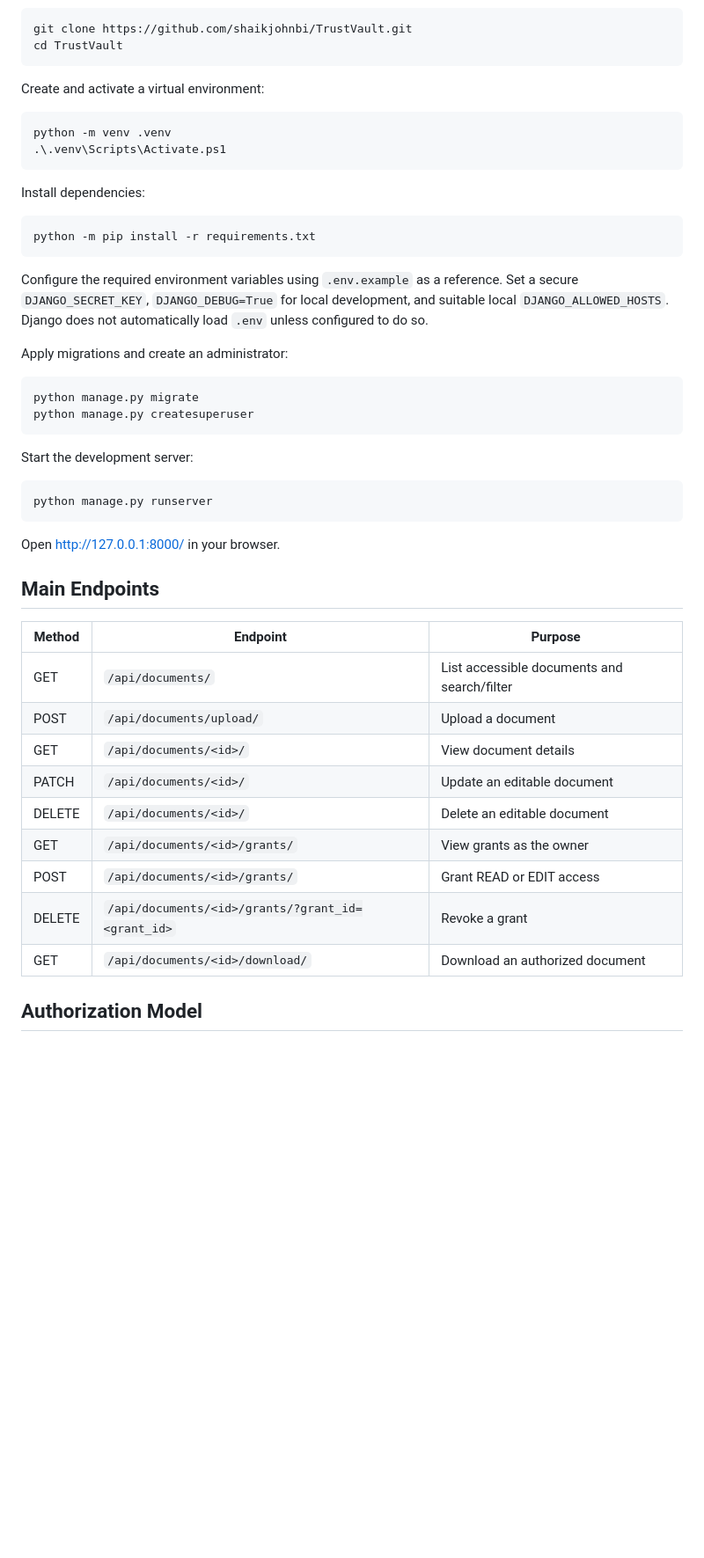
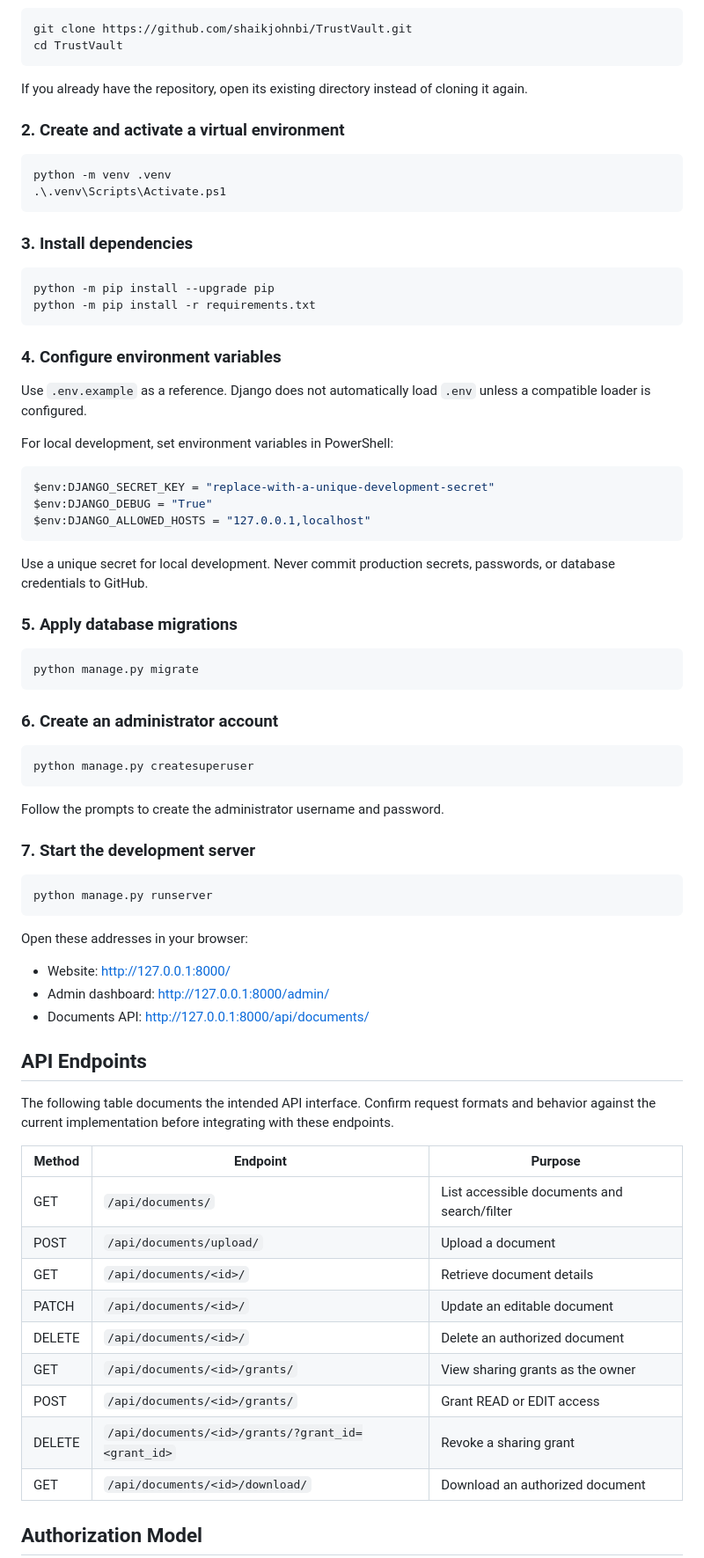
Before and after one commit to shaikjohnbi/TrustVault, a Markdown page: README.md, the part around one of its changes. Shown at 88% size. Rendered like a GitHub page; blank space fills up the shorter version.

````diff
--- a/README.md
+++ b/README.md
@@ -37,49 +72,76 @@ git clone https://github.com/shaikjohnbi/TrustVault.git
 cd TrustVault
 ```
 
-Create and activate a virtual environment:
+If you already have the repository, open its existing directory instead of cloning it again.
+
+### 2. Create and activate a virtual environment
 
 ```powershell
 python -m venv .venv
 .\.venv\Scripts\Activate.ps1
 ```
 
-Install dependencies:
+### 3. Install dependencies
 
 ```powershell
+python -m pip install --upgrade pip
 python -m pip install -r requirements.txt
 ```
 
-Configure the required environment variables using `.env.example` as a reference. Set a secure `DJANGO_SECRET_KEY`, `DJANGO_DEBUG=True` for local development, and suitable local `DJANGO_ALLOWED_HOSTS`. Django does not automatically load `.env` unless configured to do so.
+### 4. Configure environment variables
 
-Apply migrations and create an administrator:
+Use `.env.example` as a reference. Django does not automatically load `.env` unless a compatible loader is configured.
+
+For local development, set environment variables in PowerShell:
+
+```powershell
+$env:DJANGO_SECRET_KEY = "replace-with-a-unique-development-secret"
+$env:DJANGO_DEBUG = "True"
+$env:DJANGO_ALLOWED_HOSTS = "127.0.0.1,localhost"
+```
+
+Use a unique secret for local development. Never commit production secrets, passwords, or database credentials to GitHub.
+
+### 5. Apply database migrations
 
 ```powershell
 python manage.py migrate
+```
+
+### 6. Create an administrator account
+
+```powershell
 python manage.py createsuperuser
 ```
 
-Start the development server:
+Follow the prompts to create the administrator username and password.
+
+### 7. Start the development server
 
 ```powershell
 python manage.py runserver
 ```
 
-Open http://127.0.0.1:8000/ in your browser.
+Open these addresses in your browser:
 
+- Website: http://127.0.0.1:8000/
+- Admin dashboard: http://127.0.0.1:8000/admin/
+- Documents API: http://127.0.0.1:8000/api/documents/
 
-## Main Endpoints
+## API Endpoints
+
+The following table documents the intended API interface. Confirm request formats and behavior against the current implementation before integrating with these endpoints.
 
 | Method | Endpoint | Purpose |
 |---|---|---|
 | GET | `/api/documents/` | List accessible documents and search/filter |
 | POST | `/api/documents/upload/` | Upload a document |
-| GET | `/api/documents/<id>/` | View document details |
+| GET | `/api/documents/<id>/` | Retrieve document details |
 | PATCH | `/api/documents/<id>/` | Update an editable document |
-| DELETE | `/api/documents/<id>/` | Delete an editable document |
-| GET | `/api/documents/<id>/grants/` | View grants as the owner |
+| DELETE | `/api/documents/<id>/` | Delete an authorized document |
+| GET | `/api/documents/<id>/grants/` | View sharing grants as the owner |
 | POST | `/api/documents/<id>/grants/` | Grant READ or EDIT access |
-| DELETE | `/api/documents/<id>/grants/?grant_id=<grant_id>` | Revoke a grant |
+| DELETE | `/api/documents/<id>/grants/?grant_id=<grant_id>` | Revoke a sharing grant |
 | GET | `/api/documents/<id>/download/` | Download an authorized document |
 
 ## Authorization Model
````
Also changed, not shown: other parts of README.md (+137 -32 lines).
